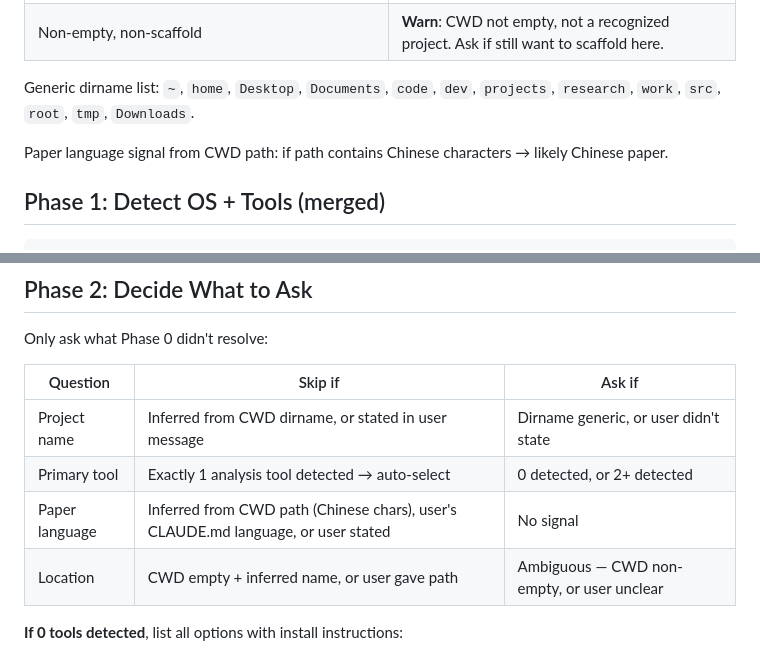
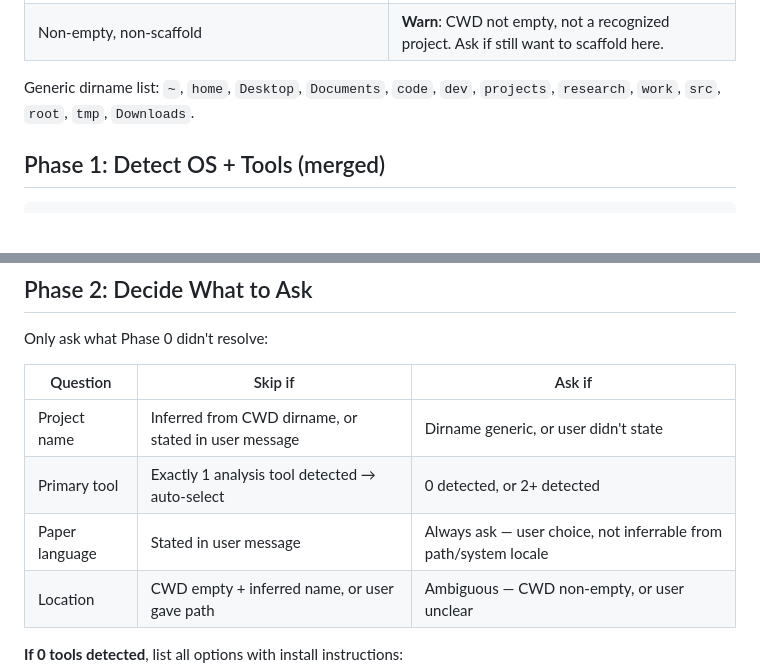
Before and after one commit to Icarus603/biz-research-skills, a Markdown page: biz-research-scaffold/SKILL.md, 2 parts joined by grey strips. GitHub-like rendering; blank space fills up the shorter version.

Commit message:
fix(scaffold): always ask paper language, never infer
Language is a user choice — CWD path or system locale are not reliable signals.

Co-Authored-By: Claude Opus 4.7 <noreply@anthropic.com>

````diff
--- a/biz-research-scaffold/SKILL.md
+++ b/biz-research-scaffold/SKILL.md
@@ -26,8 +26,6 @@ Decision table:
 
 Generic dirname list: `~`, `home`, `Desktop`, `Documents`, `code`, `dev`, `projects`, `research`, `work`, `src`, `root`, `tmp`, `Downloads`.
 
-Paper language signal from CWD path: if path contains Chinese characters → likely Chinese paper.
-
 ## Phase 1: Detect OS + Tools (merged)
 
 ```bash
@@ -52,7 +50,7 @@ Only ask what Phase 0 didn't resolve:
 |----------|---------|--------|
 | Project name | Inferred from CWD dirname, or stated in user message | Dirname generic, or user didn't state |
 | Primary tool | Exactly 1 analysis tool detected → auto-select | 0 detected, or 2+ detected |
-| Paper language | Inferred from CWD path (Chinese chars), user's CLAUDE.md language, or user stated | No signal |
+| Paper language | Stated in user message | Always ask — user choice, not inferrable from path/system locale |
 | Location | CWD empty + inferred name, or user gave path | Ambiguous — CWD non-empty, or user unclear |
 
 **If 0 tools detected**, list all options with install instructions:
````
